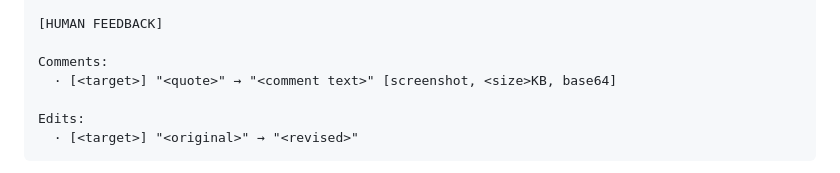
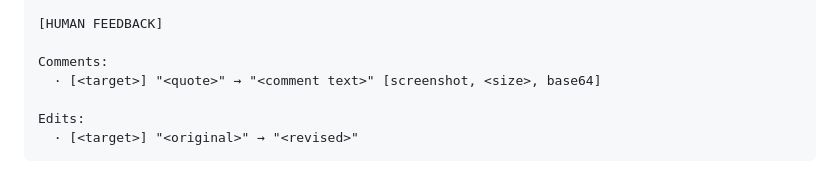
Before and after one commit to ljn-hust/html-collab, a Markdown page: skill/SKILL.md, the part around the change. GitHub-like rendering.

Commit message:
fix: use dynamic <size> placeholder in SKILL.md (supports B/KB/MB units)

```diff
--- a/skill/SKILL.md
+++ b/skill/SKILL.md
@@ -47,7 +47,7 @@ Use this skill when asked to create a document for human review, read an annotat
 [HUMAN FEEDBACK]
 
 Comments:
-  · [<target>] "<quote>" → "<comment text>" [screenshot, <size>KB, base64]
+  · [<target>] "<quote>" → "<comment text>" [screenshot, <size>, base64]
 
 Edits:
   · [<target>] "<original>" → "<revised>"
```
